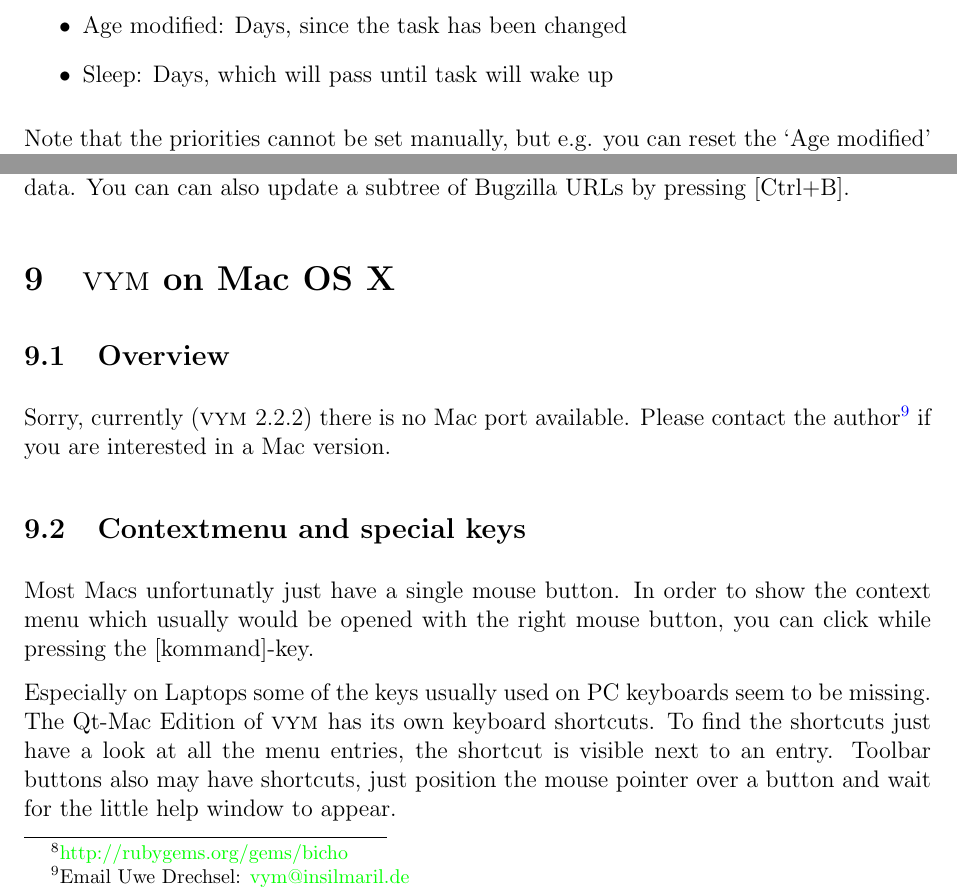
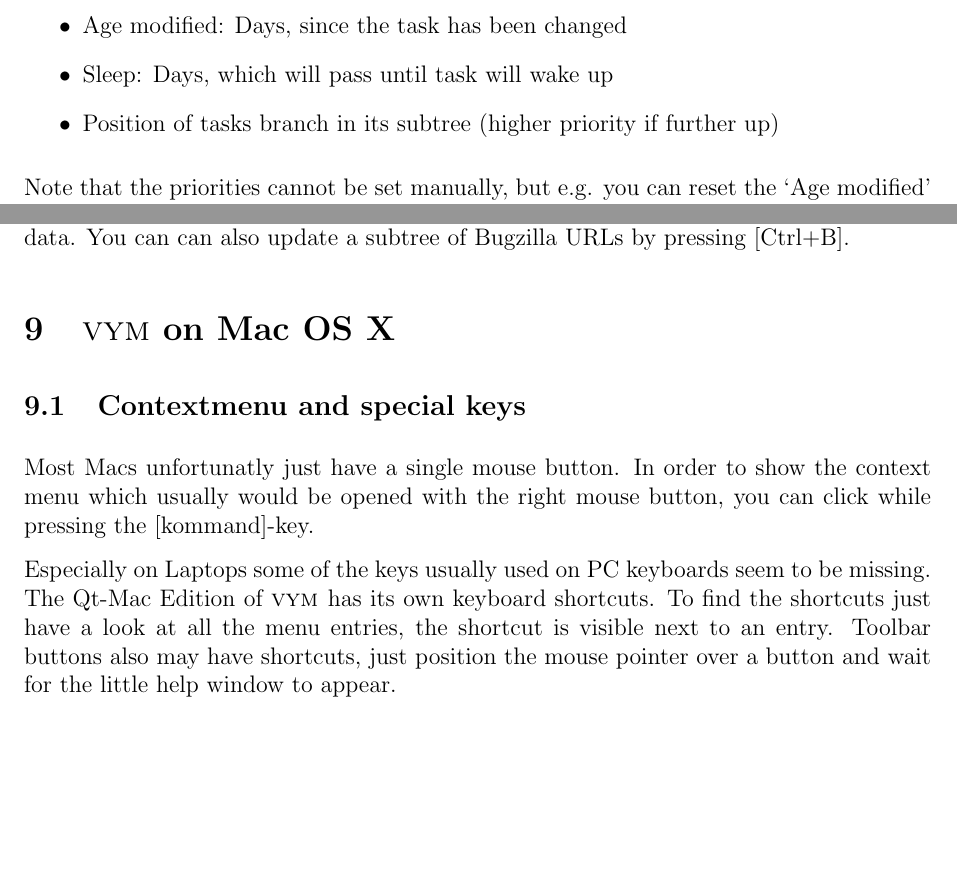
Before and after one commit to insilmaril/vym, a LaTeX document (tex/vym.tex): two parts of pages 23 and 34 of 55 before the commit and two parts of pages 23 and 34 of 54 after it, joined at a grey line, cut so that both start at the same text, the shorter picture padded with empty space. Compiled offline with pdfLaTeX.

Commit message:
Minor updates in documentation for 2.6.0

```diff
--- a/tex/vym.tex
+++ b/tex/vym.tex
@@ -938,6 +938,8 @@
     \item Age total: Days, since the task has been created
     \item Age modified: Days, since the task has been changed
     \item Sleep: Days, which will pass until task will wake up
+    \item Position of tasks branch in its subtree (higher priority if
+        further up)
 \end{itemize}
 Note that the priorities cannot be set manually, but e.g. you can reset
 the \lq Age modified\rq\ by pressing \key{W} three times to cycle
@@ -1408,11 +1410,12 @@
 
 \section{\vym on Mac OS X}
 %FIXME-3 Currently not yet supported on Mac OS X in 1.13.x
-\subsection{Overview}
-Sorry, currently (\vym 2.2.2) there is no Mac port available. Please
-contact the author\footnote{
-    Email Uwe Drechsel: \href{mailto:vym@insilmaril.de}{vym@insilmaril.de}} if
-you are interested in a Mac version.
+
+%\subsection{Overview}
+%Sorry, currently (\vym 2.2.2) there is no Mac port available. Please
+%contact the author\footnote{
+%    Email Uwe Drechsel: \href{mailto:vym@insilmaril.de}{vym@insilmaril.de}} if
+%you are interested in a Mac version.
 
 %Basically there are two ways to run \vym on Macs:
 %\subsubsection*{Qt Mac Edition:}
```
